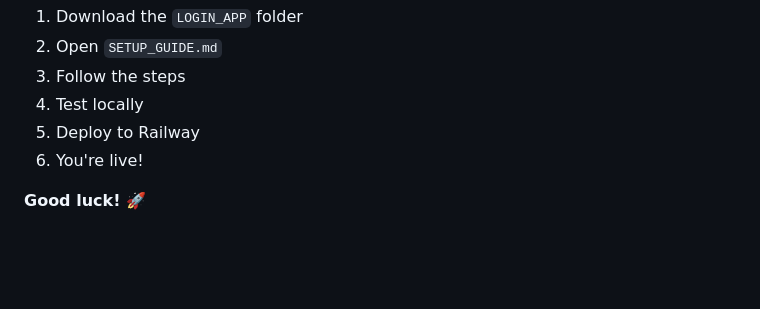
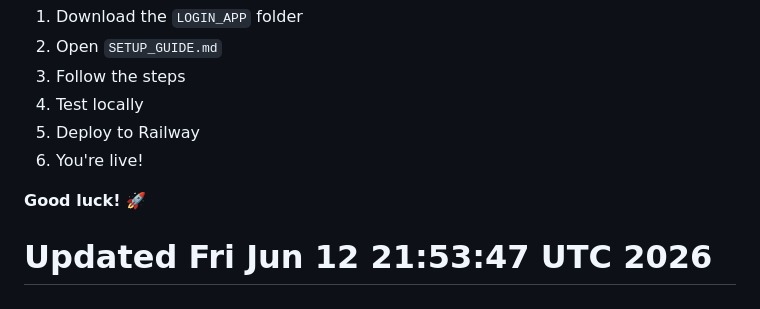
Before and after one commit to Zewer123/CRM, a Markdown page: README.md, the part around the change. Rendered like a GitHub page; blank space fills up the shorter version.

Commit message:
Force redeploy

```diff
--- a/README.md
+++ b/README.md
@@ -278,3 +278,4 @@ Do not share the code without permission.
 6. You're live!
 
 **Good luck! 🚀**
+# Updated Fri Jun 12 21:53:47 UTC 2026
```
